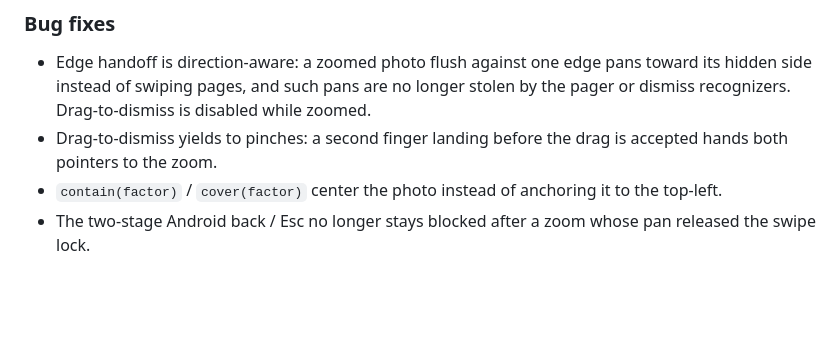
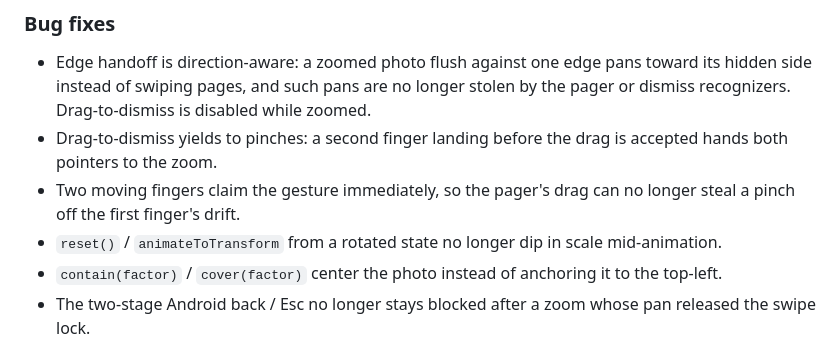
Before and after one commit to koji-1009/viewfinder, a Markdown page: CHANGELOG.md, the part around the change. Drawn GitHub-style; blank space fills up the shorter version.

```diff
--- a/CHANGELOG.md
+++ b/CHANGELOG.md
@@ -17,6 +17,8 @@ The library imports only `package:flutter/widgets.dart` — no Material dependen
 
 * Edge handoff is direction-aware: a zoomed photo flush against one edge pans toward its hidden side instead of swiping pages, and such pans are no longer stolen by the pager or dismiss recognizers. Drag-to-dismiss is disabled while zoomed.
 * Drag-to-dismiss yields to pinches: a second finger landing before the drag is accepted hands both pointers to the zoom.
+* Two moving fingers claim the gesture immediately, so the pager's drag can no longer steal a pinch off the first finger's drift.
+* `reset()` / `animateToTransform` from a rotated state no longer dip in scale mid-animation.
 * `contain(factor)` / `cover(factor)` center the photo instead of anchoring it to the top-left.
 * The two-stage Android back / Esc no longer stays blocked after a zoom whose pan released the swipe lock.
 * The thumbnail strip overlays the full-bleed viewer instead of reserving layout space — hiding the chrome reveals the whole photo; bottom/top indicators and chrome overlays are inset past the strip automatically.
```
Also changed, not shown: README.md (+2 -1 lines).
